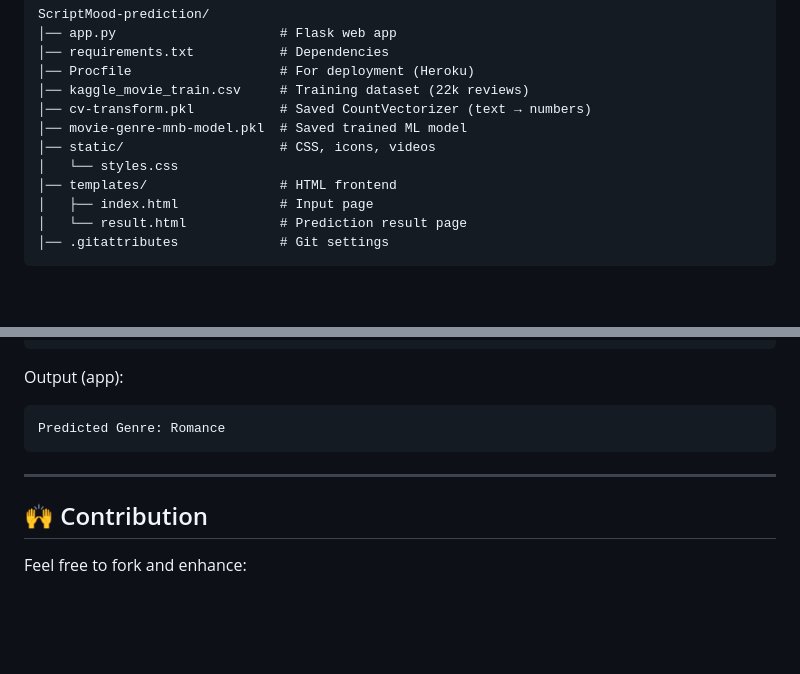
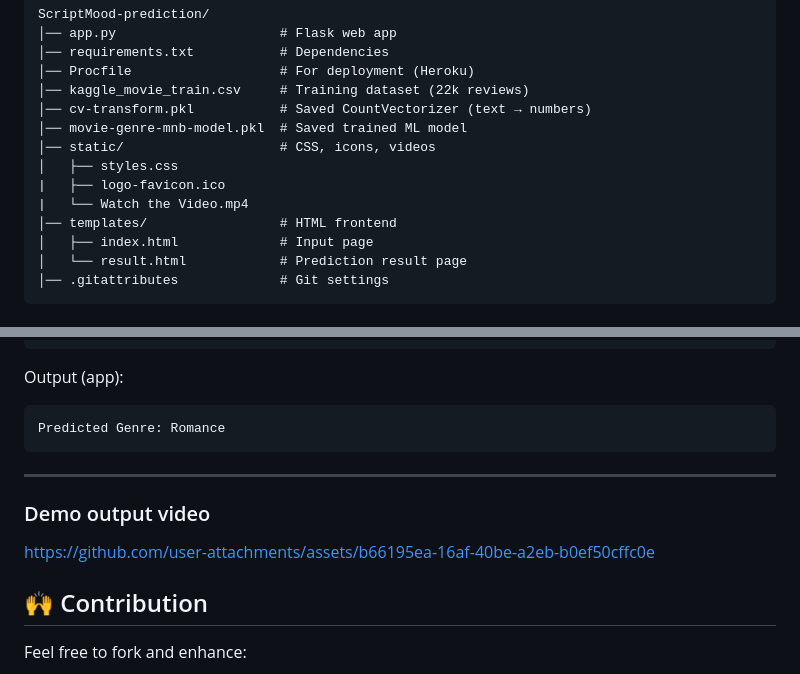
Before and after one commit to RACHAMADUGUSIVASANKAR/ScriptMood-prediction, a Markdown page: README.md, 2 parts joined by grey strips. Rendered like a GitHub page; blank space fills up the shorter version.

````diff
--- a/README.md
+++ b/README.md
@@ -19,7 +19,9 @@ ScriptMood-prediction/
 │── cv-transform.pkl           # Saved CountVectorizer (text → numbers)
 │── movie-genre-mnb-model.pkl  # Saved trained ML model
 │── static/                    # CSS, icons, videos
-│   └── styles.css
+│   ├── styles.css
+|   ├── logo-favicon.ico
+|   └── Watch the Video.mp4
 │── templates/                 # HTML frontend
 │   ├── index.html             # Input page
 │   └── result.html            # Prediction result page
@@ -154,6 +156,14 @@ Predicted Genre: Romance
 ```
 ---
 
+### Demo output video
+
+
+https://github.com/user-attachments/assets/b66195ea-16af-40be-a2eb-b0ef50cffc0e
+
+
+
+
 ## 🙌 Contribution
 
 Feel free to fork and enhance:
````
